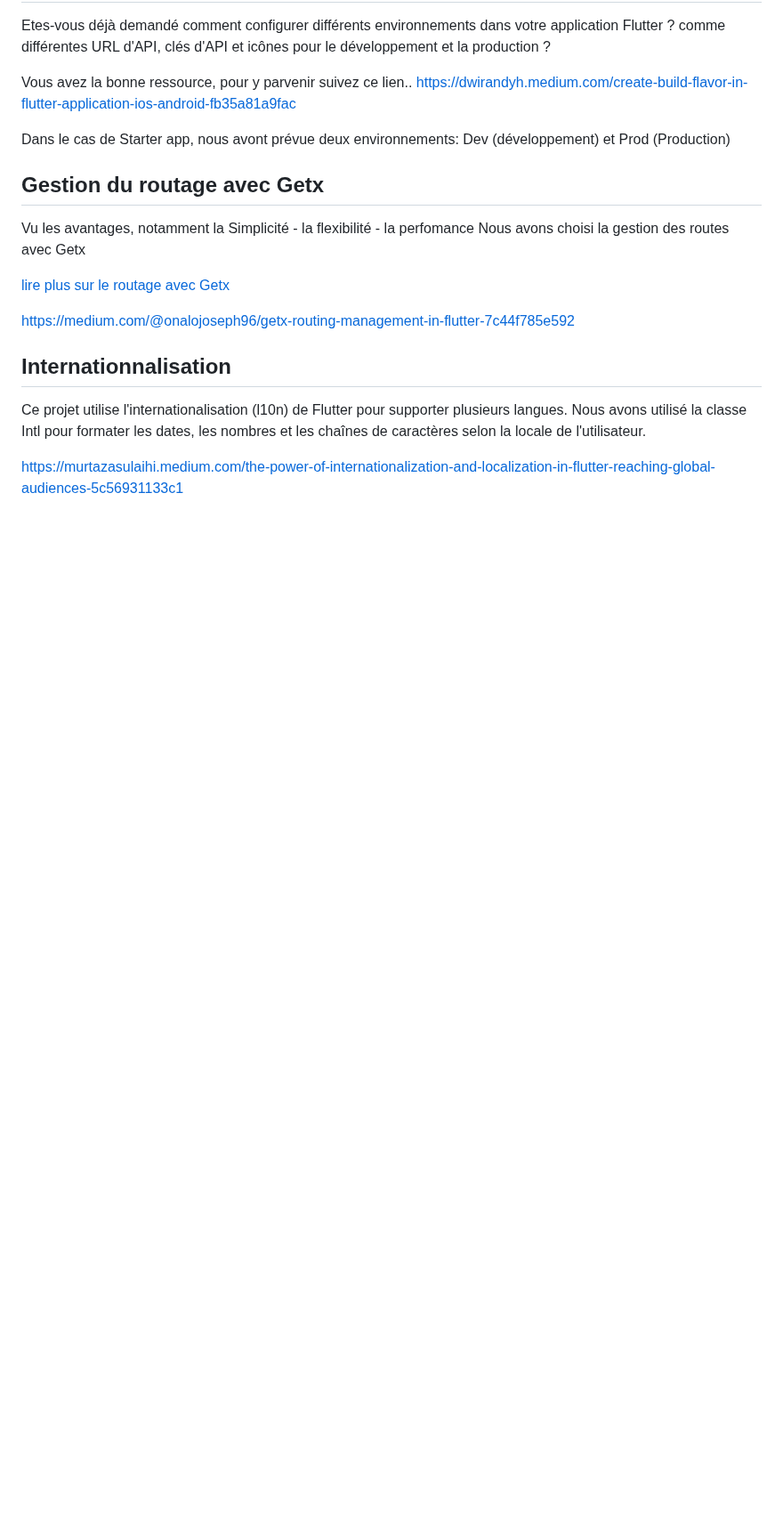
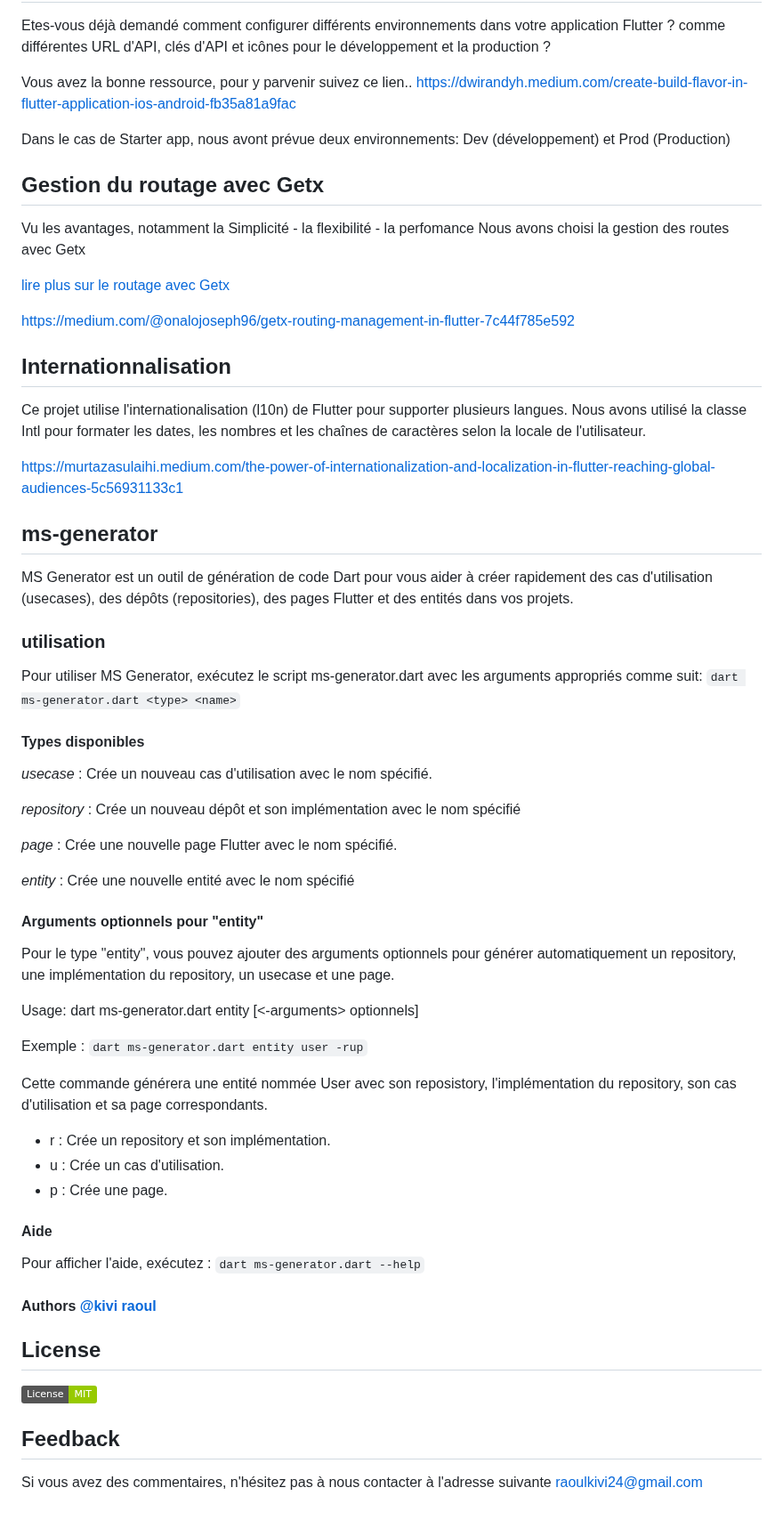
Before and after one commit to Ralph1mode/Flutter-Starter-project, a Markdown page: README.md, the part around one of its changes. Shown at 89% size. Drawn GitHub-style; badges without logos; blank space fills up the shorter version.

````diff
--- a/README.md
+++ b/README.md
@@ -64,3 +85,45 @@ https://medium.com/@onalojoseph96/getx-routing-management-in-flutter-7c44f785e59
 Ce projet utilise l'internationalisation (l10n) de Flutter pour supporter plusieurs langues. Nous avons utilisé la classe Intl pour formater les dates, les nombres et les chaînes de caractères selon la locale de l'utilisateur.
 
 https://murtazasulaihi.medium.com/the-power-of-internationalization-and-localization-in-flutter-reaching-global-audiences-5c56931133c1
+## ms-generator
+MS Generator est un outil de génération de code Dart pour vous aider à créer rapidement des cas d'utilisation (usecases), des dépôts (repositories), des pages Flutter et des entités dans vos projets.
+
+### utilisation
+Pour utiliser MS Generator, exécutez le script ms-generator.dart avec les arguments appropriés comme suit:
+```dart ms-generator.dart <type> <name>```
+
+#### Types disponibles
+*usecase <name>* : Crée un nouveau cas d'utilisation avec le nom spécifié.
+
+*repository <name>* : Crée un nouveau dépôt et son implémentation avec le nom spécifié
+
+*page <name>* : Crée une nouvelle page Flutter avec le nom spécifié.
+
+*entity <name>* : Crée une nouvelle entité avec le nom spécifié
+
+#### Arguments optionnels pour "entity"
+Pour le type "entity", vous pouvez ajouter des arguments optionnels pour générer automatiquement un repository, une implémentation du repository, un usecase et une page.
+
+Usage: dart ms-generator.dart entity <name> [<-arguments> optionnels]
+
+Exemple : ```dart ms-generator.dart entity user -rup```
+
+Cette commande générera une entité nommée User avec son reposistory, l'implémentation du repository, son cas d'utilisation et sa page correspondants.
+-   r : Crée un repository et son implémentation.
+-   u : Crée un cas d'utilisation.
+-   p : Crée une page.
+
+#### Aide
+Pour afficher l'aide, exécutez :
+```dart ms-generator.dart --help```
+
+#### Authors [@kivi raoul](https://github.com/ralph1mode)
+
+## License
+
+[![MIT License](https://img.shields.io/badge/License-MIT-green.svg)](https://choosealicense.com/licenses/mit/)
+
+
+## Feedback
+
+Si vous avez des commentaires, n'hésitez pas à nous contacter à l'adresse suivante raoulkivi24@gmail.com
````
Also changed, not shown: other parts of README.md (+30 -9 lines).
